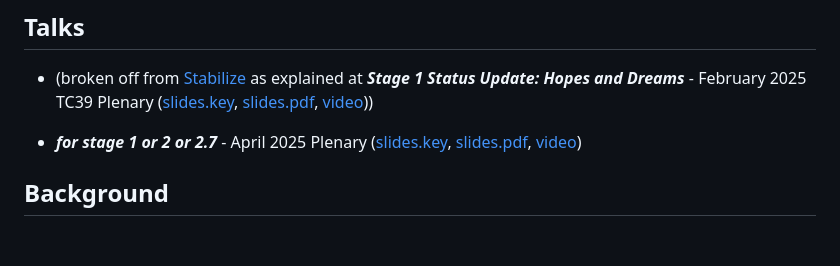
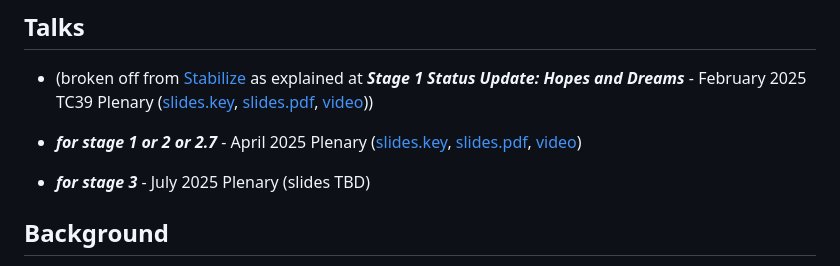
Before and after one commit to tc39/proposal-nonextensible-applies-to-private, a Markdown page: README.md, the part around the change. Drawn GitHub-style; blank space fills up the shorter version.

Commit message:
placeholder for "for stage 3" slides

```diff
--- a/README.md
+++ b/README.md
@@ -19,6 +19,8 @@ Champions:
 - (broken off from [Stabilize](https://github.com/tc39/proposal-stabilize) as explained at ***Stage 1 Status Update: Hopes and Dreams*** - February 2025 TC39 Plenary ([slides.key](./stabilize-talks/stabilize-stage1-status-update.key), [slides.pdf](./stabilize-talks/stabilize-stage1-status-update.pdf), [video](https://www.youtube.com/watch?v=oMPeo4faynY&list=PLzDw4TTug5O3vIAd4IR1Gp5t_46co_dv9)))
 
 - ***for stage 1 or 2 or 2.7*** - April 2025 Plenary ([slides.key](./no-stamping-talks/non-extensible-applies-to-private.key), [slides.pdf](./no-stamping-talks/non-extensible-applies-to-private.pdf), [video](https://www.youtube.com/watch?v=ILkJTgcc_30&list=PLzDw4TTug5O3vIAd4IR1Gp5t_46co_dv9&index=27))
+
+- ***for stage 3*** - July 2025 Plenary (slides TBD)
 
 ## Background
 
```
